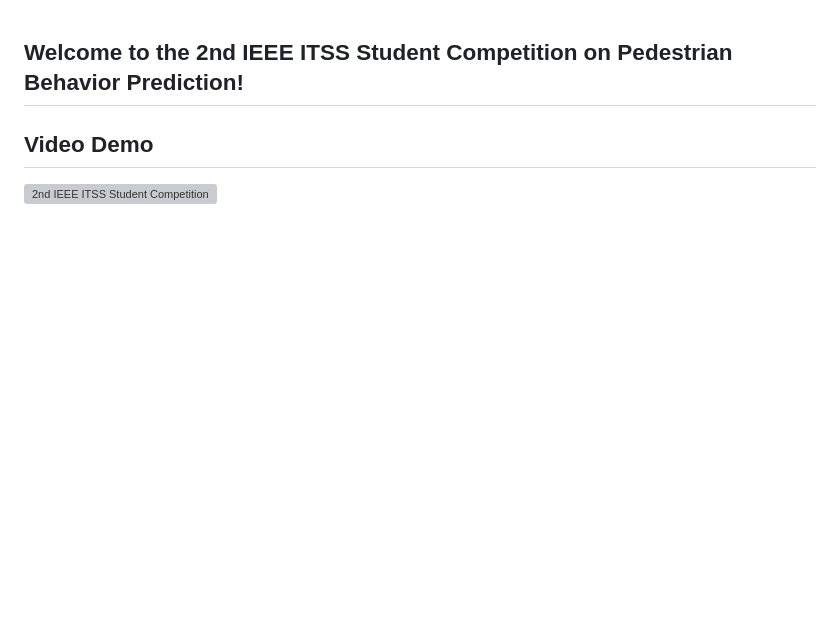
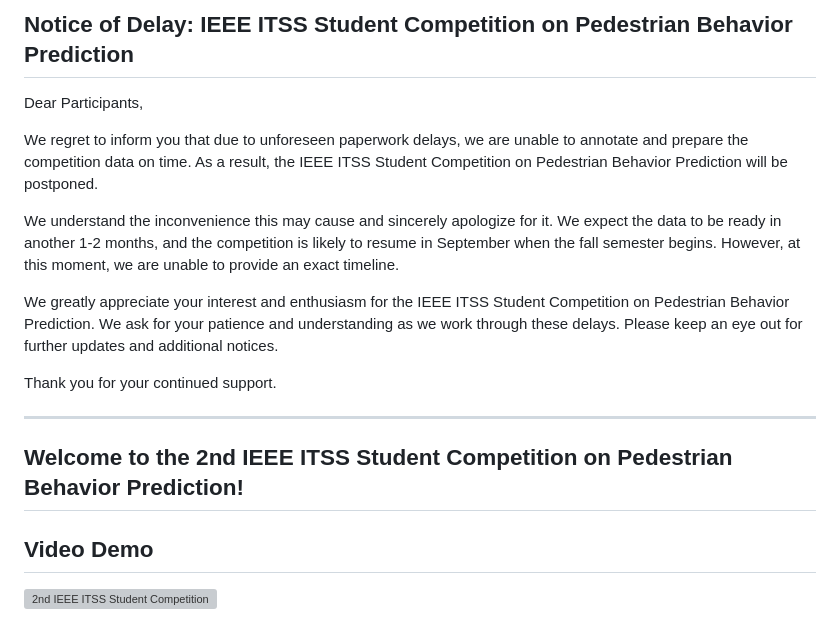
Before and after one commit to IEEE-ITSS-HAIT/2024-IEEE-ITSS-PBP, a Markdown page: README.md, the part around the change. Rendered like a GitHub page; blank space fills up the shorter version; grey boxes are pictures that could not be loaded.

```diff
--- a/README.md
+++ b/README.md
@@ -1,4 +1,16 @@
+## Notice of Delay: IEEE ITSS Student Competition on Pedestrian Behavior Prediction
 
+Dear Participants,
+
+We regret to inform you that due to unforeseen paperwork delays, we are unable to annotate and prepare the competition data on time. As a result, the IEEE ITSS Student Competition on Pedestrian Behavior Prediction will be postponed.
+
+We understand the inconvenience this may cause and sincerely apologize for it. We expect the data to be ready in another 1-2 months, and the competition is likely to resume in September when the fall semester begins. However, at this moment, we are unable to provide an exact timeline.
+
+We greatly appreciate your interest and enthusiasm for the IEEE ITSS Student Competition on Pedestrian Behavior Prediction. We ask for your patience and understanding as we work through these delays. Please keep an eye out for further updates and additional notices.
+
+Thank you for your continued support.
+
+---
 ## Welcome to the 2nd IEEE ITSS Student Competition on Pedestrian Behavior Prediction!
 
 ## Video Demo
```
